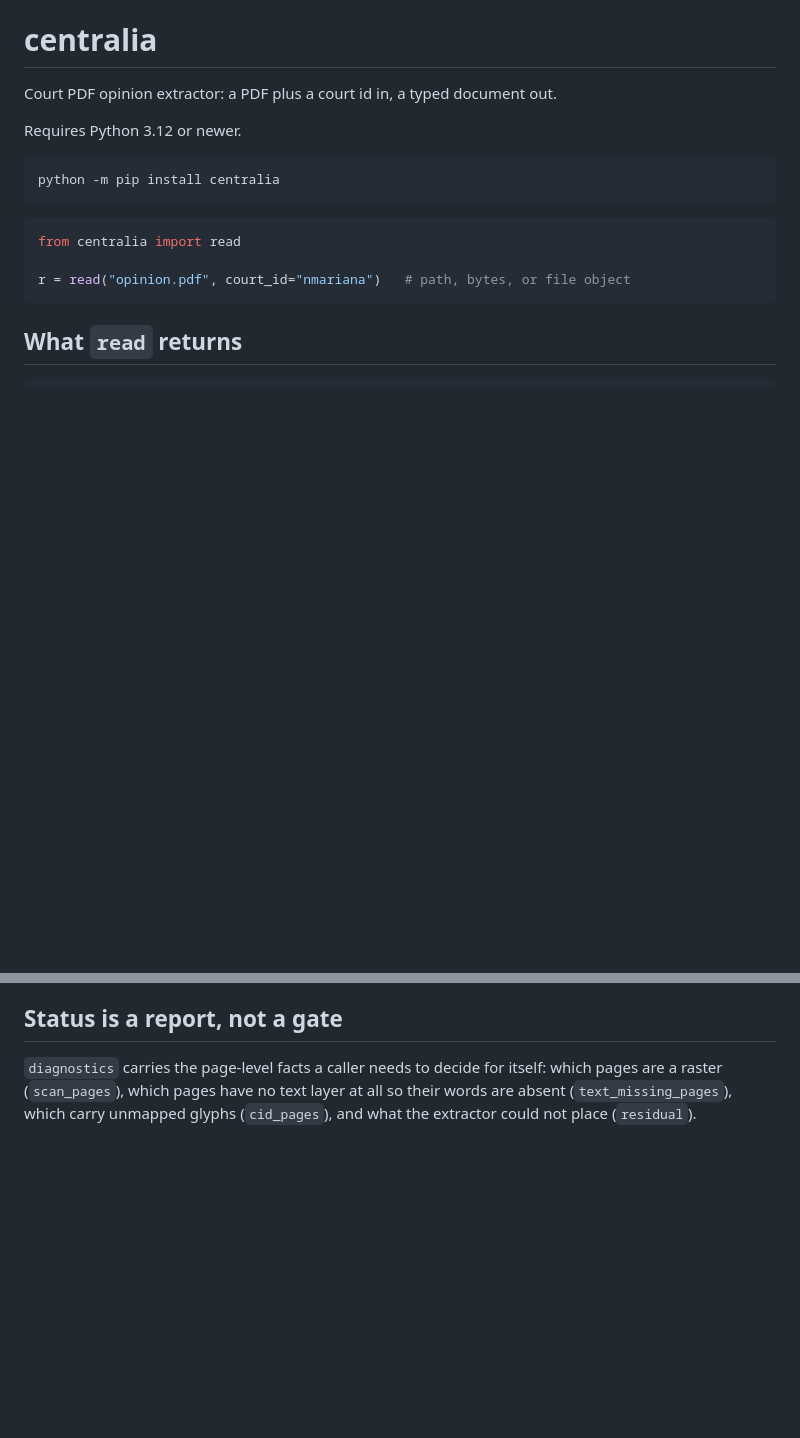
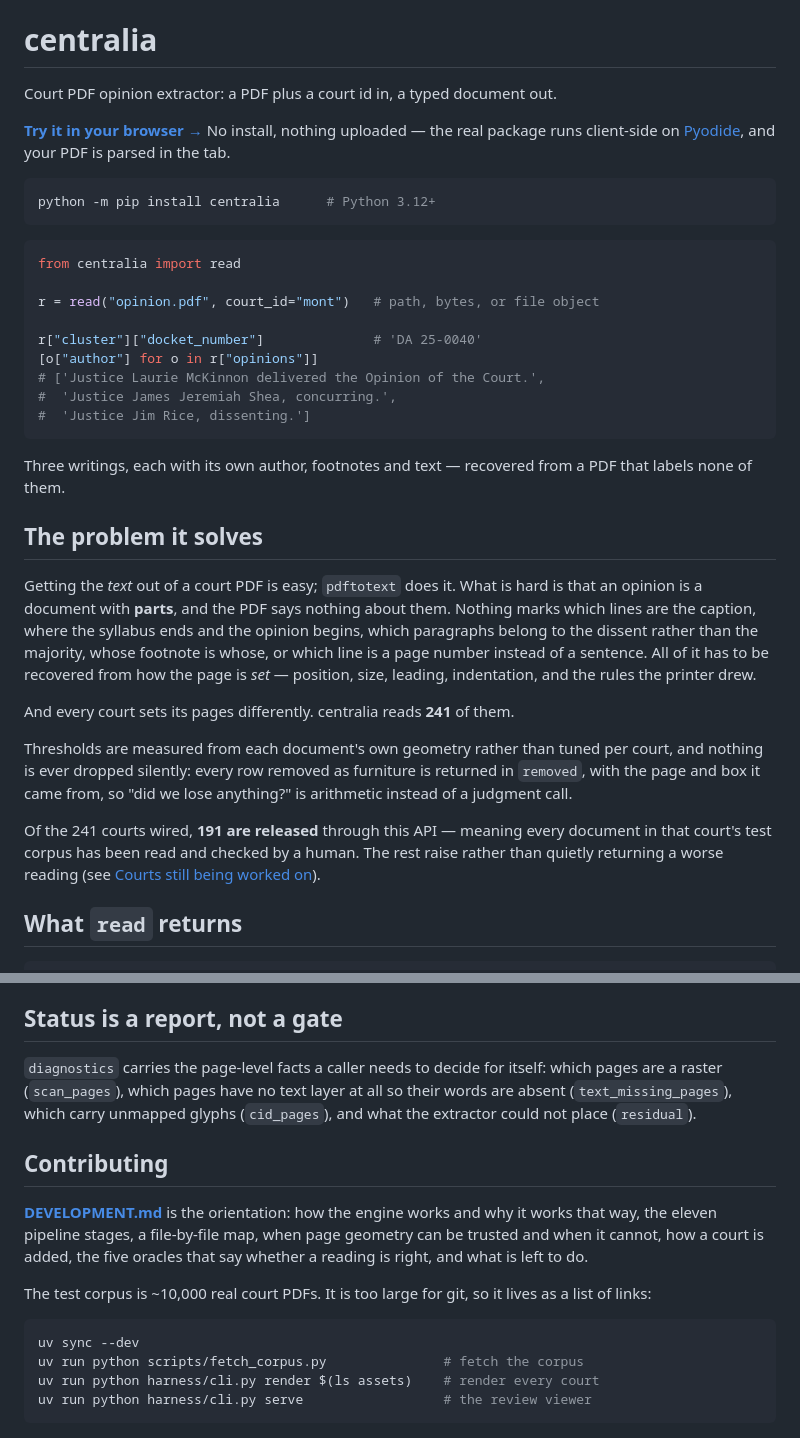
Before and after one commit to freelawproject/centralia, a Markdown page: README.md, 2 parts joined by grey strips. Rendered like a GitHub page; blank space fills up the shorter version.

Commit message:
docs: the README says what the problem is, and where to try it
It opened on the API and never said what the package was for. Someone
arriving at it learned the shape of a return value before learning that a
court opinion is a document whose parts nothing in the PDF marks — no tag
says where the syllabus ends, which paragraphs are the dissent's, whose
footnote is whose, or which line is a page number rather than a sentence.
That is the whole difficulty, and it went unstated while `pdftotext` would
have looked like an adequate substitute.

So: the problem first, then the two facts that follow from it — thresholds
measured from each document's own geometry rather than tuned per court, and
nothing dropped without being handed back in `removed` — then the numbers
that say how far it goes (241 courts read, 191 released on a human's check).

A link to the browser demo, at the top where someone deciding whether to
care will see it. It needs no install and uploads nothing, which makes it
the cheapest possible way to find out whether this reads YOUR court.

The example is a real one, run against the corpus rather than composed: a
Montana case whose three writings — opinion, concurrence, dissent — come
back each with its own author, from a PDF that labels none of them. The
first draft of this README invented that example and got it wrong.

And a Contributing section pointing at DEVELOPMENT.md, which nothing linked
to, with the three commands that turn a clone into a working corpus.

Co-Authored-By: Claude Opus 5 (1M context) <noreply@anthropic.com>
Claude-Session: https://claude.ai/code/session_01Lf6UX9squ2XRQttf47WQSN

````diff
--- a/README.md
+++ b/README.md
@@ -2,17 +2,50 @@
 
 Court PDF opinion extractor: a PDF plus a court id in, a typed document out.
 
-Requires Python 3.12 or newer.
+**[Try it in your browser →](https://freelawproject.github.io/centralia/)**
+No install, nothing uploaded — the real package runs client-side on
+[Pyodide](https://pyodide.org), and your PDF is parsed in the tab.
 
 ```sh
-python -m pip install centralia
+python -m pip install centralia      # Python 3.12+
 ```
 
 ```python
 from centralia import read
 
-r = read("opinion.pdf", court_id="nmariana")   # path, bytes, or file object
+r = read("opinion.pdf", court_id="mont")   # path, bytes, or file object
+
+r["cluster"]["docket_number"]              # 'DA 25-0040'
+[o["author"] for o in r["opinions"]]
+# ['Justice Laurie McKinnon delivered the Opinion of the Court.',
+#  'Justice James Jeremiah Shea, concurring.',
+#  'Justice Jim Rice, dissenting.']
 ```
+
+Three writings, each with its own author, footnotes and text — recovered from
+a PDF that labels none of them.
+
+## The problem it solves
+
+Getting the *text* out of a court PDF is easy; `pdftotext` does it. What is
+hard is that an opinion is a document with **parts**, and the PDF says nothing
+about them. Nothing marks which lines are the caption, where the syllabus ends
+and the opinion begins, which paragraphs belong to the dissent rather than the
+majority, whose footnote is whose, or which line is a page number instead of a
+sentence. All of it has to be recovered from how the page is *set* — position,
+size, leading, indentation, and the rules the printer drew.
+
+And every court sets its pages differently. centralia reads **241** of them.
+
+Thresholds are measured from each document's own geometry rather than tuned
+per court, and nothing is ever dropped silently: every row removed as
+furniture is returned in `removed`, with the page and box it came from, so
+"did we lose anything?" is arithmetic instead of a judgment call.
+
+Of the 241 courts wired, **191 are released** through this API — meaning every
+document in that court's test corpus has been read and checked by a human. The
+rest raise rather than quietly returning a worse reading (see
+[Courts still being worked on](#courts-still-being-worked-on)).
 
 ## What `read` returns
 
@@ -87,3 +120,21 @@ Dates are returned twice: as the court printed them (`date_filed`) and as
 which pages are a raster (`scan_pages`), which pages have no text layer at all
 so their words are absent (`text_missing_pages`), which carry unmapped glyphs
 (`cid_pages`), and what the extractor could not place (`residual`).
+
+
+## Contributing
+
+[**DEVELOPMENT.md**](DEVELOPMENT.md) is the orientation: how the engine works
+and why it works that way, the eleven pipeline stages, a file-by-file map,
+when page geometry can be trusted and when it cannot, how a court is added,
+the five oracles that say whether a reading is right, and what is left to do.
+
+The test corpus is ~10,000 real court PDFs. It is too large for git, so it
+lives as a list of links:
+
+```sh
+uv sync --dev
+uv run python scripts/fetch_corpus.py               # fetch the corpus
+uv run python harness/cli.py render $(ls assets)    # render every court
+uv run python harness/cli.py serve                  # the review viewer
+```
````
